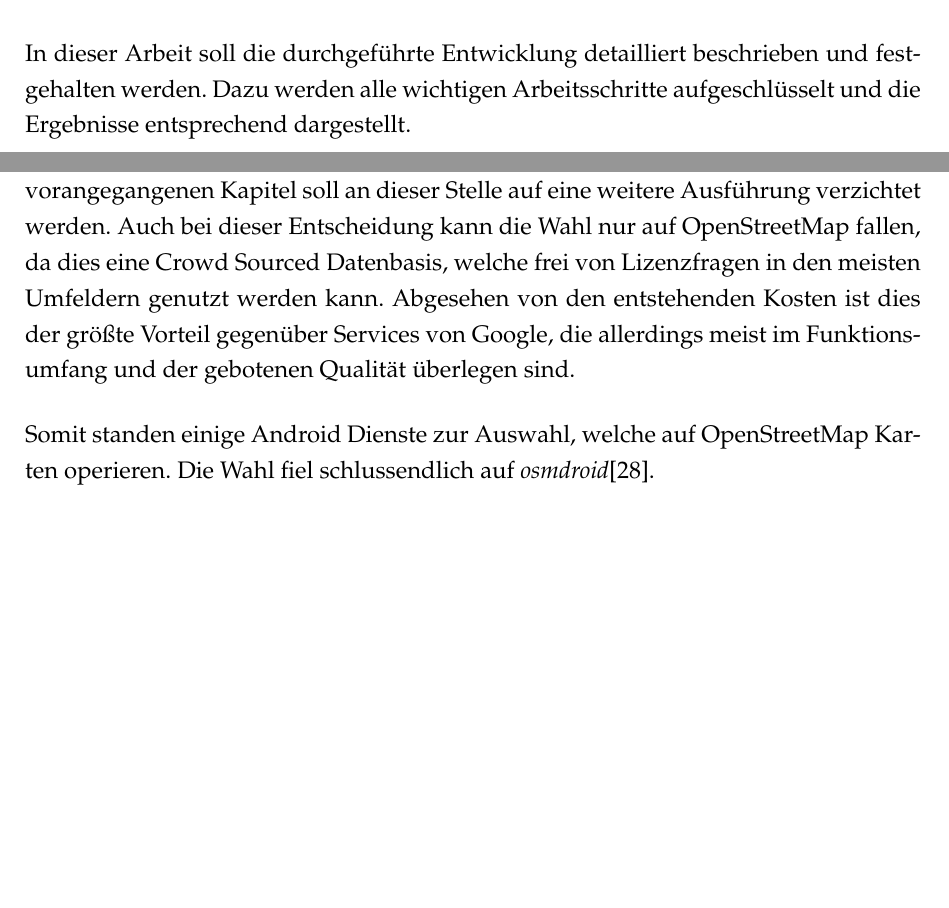
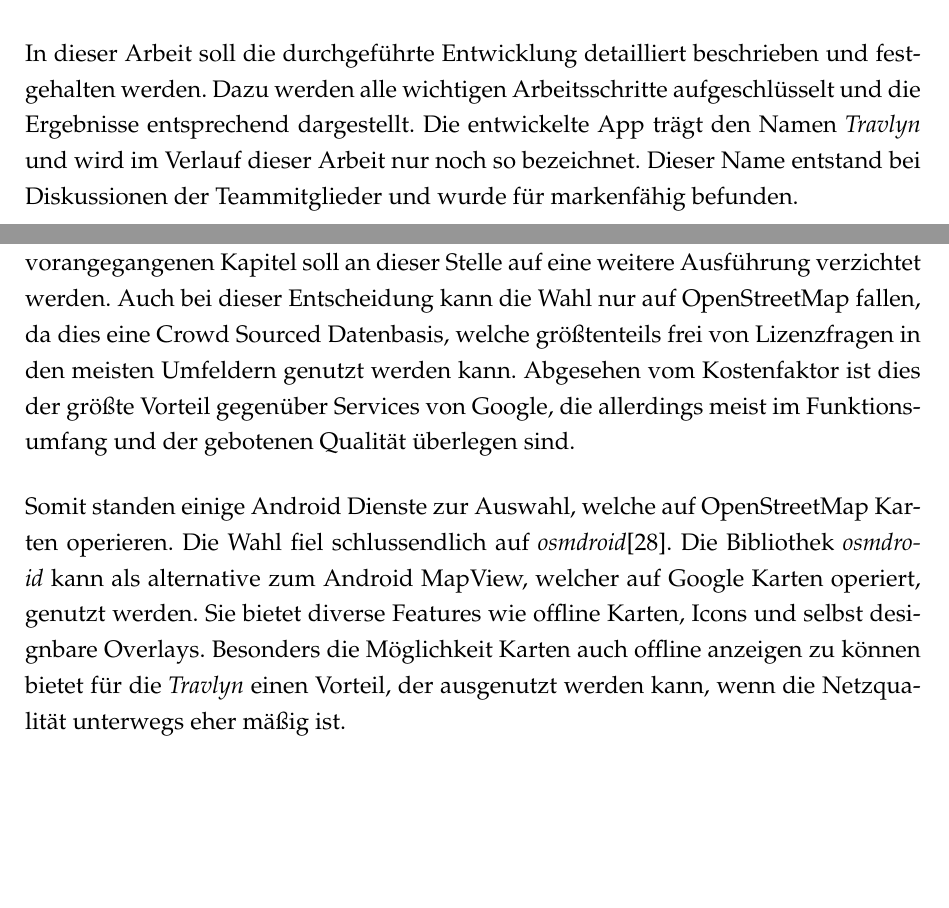
Before and after one commit to raphaelmue/travlyn, a LaTeX thesis (docs/work/work.tex, which reads docs/work/content/04_content/datengrundlage.tex, docs/work/content/04_content/einleitung.tex): two parts of pages 13 and 38 of 45, joined at a grey line, cut so that both start at the same text, the shorter picture padded with empty space. Compiled offline with pdfLaTeX.

Commit message:
issue #28 continnued ausblick & osmdroid

```diff
--- a/docs/work/content/04_content/datengrundlage.tex
+++ b/docs/work/content/04_content/datengrundlage.tex
@@ -49,12 +49,12 @@ Durch die einfachere Handhabung der \textit{DBpedia} API wurde für den weiteren
 
 \section{Kartendaten}
 
-Neben den \acs{POI}s werden zur Aufbereitung der Informationen weitere Daten benötigt. Allen voran sind Kartendaten essenziell, um dem Nutzer Orientierung und eine Übersicht über die Lage der ausgewählten \acs{POI}s zu geben. Der \textit{Travlyn} Client soll auf Mobilgeräten laufen, im besonderen auf Android Geräten, wie in \autoref{sec:anforderungen} beschrieben. Aus diesem Grund muss ein Kartenformat gewählt werden, welches auf entsprechenden Geräten angezeigt werden  und genutzt werden kann.
+Neben den \acs{POI}s werden zur Aufbereitung der Informationen weitere Daten benötigt. Allen voran sind Kartendaten essenziell, um dem Nutzer Orientierung und eine Übersicht über die Lage der ausgewählten \acs{POI}s zu geben. Der \textit{Travlyn} Client soll auf Mobilgeräten laufen, im besonderen auf Android Geräten, wie in \autoref{sec:anforderungen} beschrieben. Aus diesem Grund muss ein Kartenformat gewählt werden, welches auf entsprechenden Geräten angezeigt werden und genutzt werden kann.
 
 \vspace{0.25cm}
 
-Auch bei diesem Thema stehen sich grundlegend zwei große Anbieter gegenüber: Google \cite{Google.01.02.2020} und OpenStreetMap \cite{OpenStreetMap.}. Aufgrund der ausführlichen Beschreibung im vorangegangenen Kapitel soll an dieser Stelle auf eine weitere Ausführung verzichtet werden. Auch bei dieser Entscheidung kann die Wahl nur auf OpenStreetMap fallen, da dies eine Crowd Sourced Datenbasis, welche frei von Lizenzfragen in den meisten Umfeldern genutzt werden kann. Abgesehen von den entstehenden Kosten ist dies der größte Vorteil gegenüber Services von Google, die allerdings meist im Funktionsumfang und der gebotenen Qualität überlegen sind.
+Auch bei diesem Thema stehen sich grundlegend zwei große Anbieter gegenüber: Google \cite{Google.01.02.2020} und OpenStreetMap \cite{OpenStreetMap.}. Aufgrund der ausführlichen Beschreibung im vorangegangenen Kapitel soll an dieser Stelle auf eine weitere Ausführung verzichtet werden. Auch bei dieser Entscheidung kann die Wahl nur auf OpenStreetMap fallen, da dies eine Crowd Sourced Datenbasis, welche größtenteils frei von Lizenzfragen in den meisten Umfeldern genutzt werden kann. Abgesehen vom Kostenfaktor ist dies der größte Vorteil gegenüber Services von Google, die allerdings meist im Funktionsumfang und der gebotenen Qualität überlegen sind.
 
 \vspace{0.25cm}
 
-Somit standen einige Android Dienste zur Auswahl, welche auf OpenStreetMap Karten operieren. Die Wahl fiel schlussendlich auf \textit{osmdroid}\cite{osmdroid.3162020}.
+Somit standen einige Android Dienste zur Auswahl, welche auf OpenStreetMap Karten operieren. Die Wahl fiel schlussendlich auf \textit{osmdroid}\cite{osmdroid.3162020}. Die Bibliothek \textit{osmdroid} kann als alternative zum Android MapView, welcher auf Google Karten operiert, genutzt werden. Sie bietet diverse Features wie offline Karten, Icons und selbst designbare Overlays. Besonders die Möglichkeit Karten auch offline anzeigen zu können bietet für die \textit{Travlyn} einen Vorteil, der ausgenutzt werden kann, wenn die Netzqualität unterwegs eher mäßig ist.
--- a/docs/work/content/04_content/einleitung.tex
+++ b/docs/work/content/04_content/einleitung.tex
@@ -23,7 +23,7 @@
 
 	\section{Ausblick auf die Arbeit}
 
-	In dieser Arbeit soll die durchgeführte Entwicklung detailliert beschrieben und festgehalten werden. Dazu werden alle wichtigen Arbeitsschritte aufgeschlüsselt und die Ergebnisse entsprechend dargestellt.
+	In dieser Arbeit soll die durchgeführte Entwicklung detailliert beschrieben und festgehalten werden. Dazu werden alle wichtigen Arbeitsschritte aufgeschlüsselt und die Ergebnisse entsprechend dargestellt. Die entwickelte App trägt den Namen \textit{Travlyn} und wird im Verlauf dieser Arbeit nur noch so bezeichnet. Dieser Name entstand bei Diskussionen der Teammitglieder und wurde für markenfähig befunden.
 
 	\vspace{0.25cm}
 
```
Also changed, not shown: docs/work/work.pdf.
